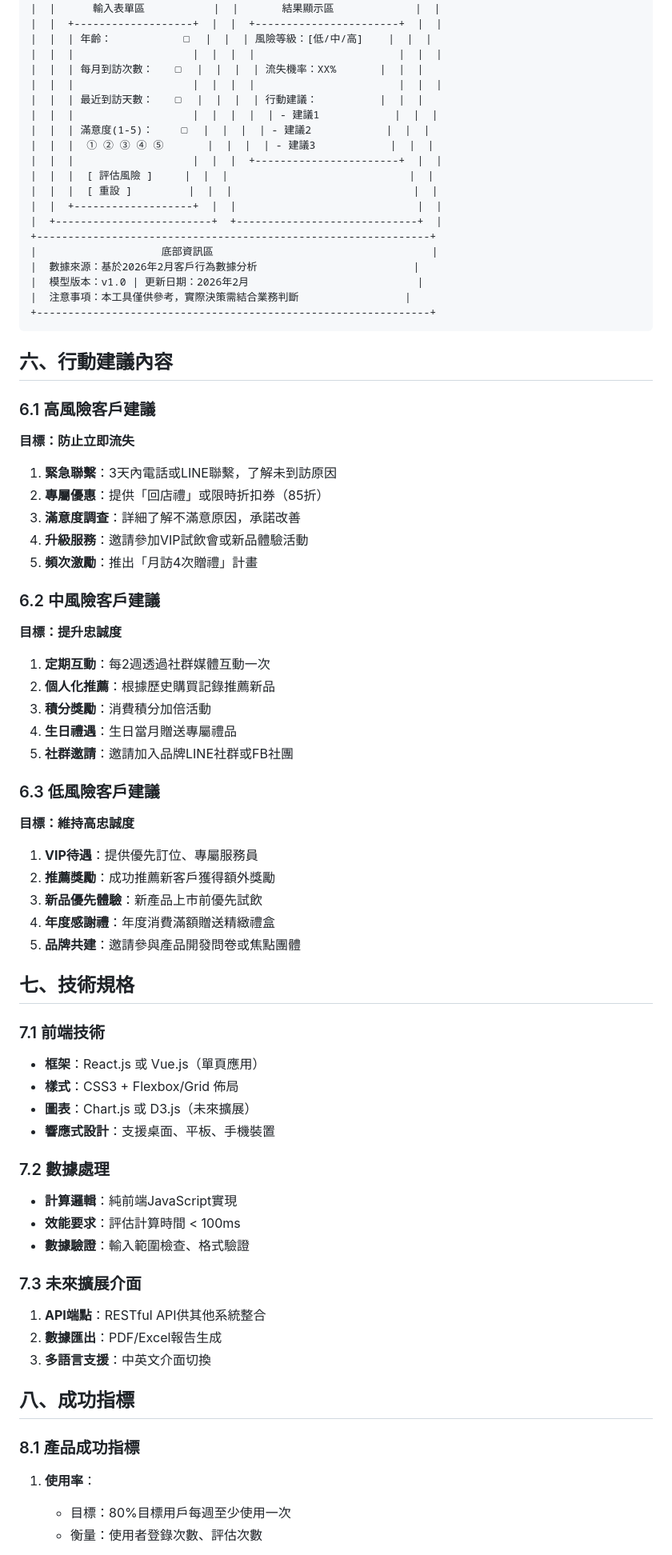
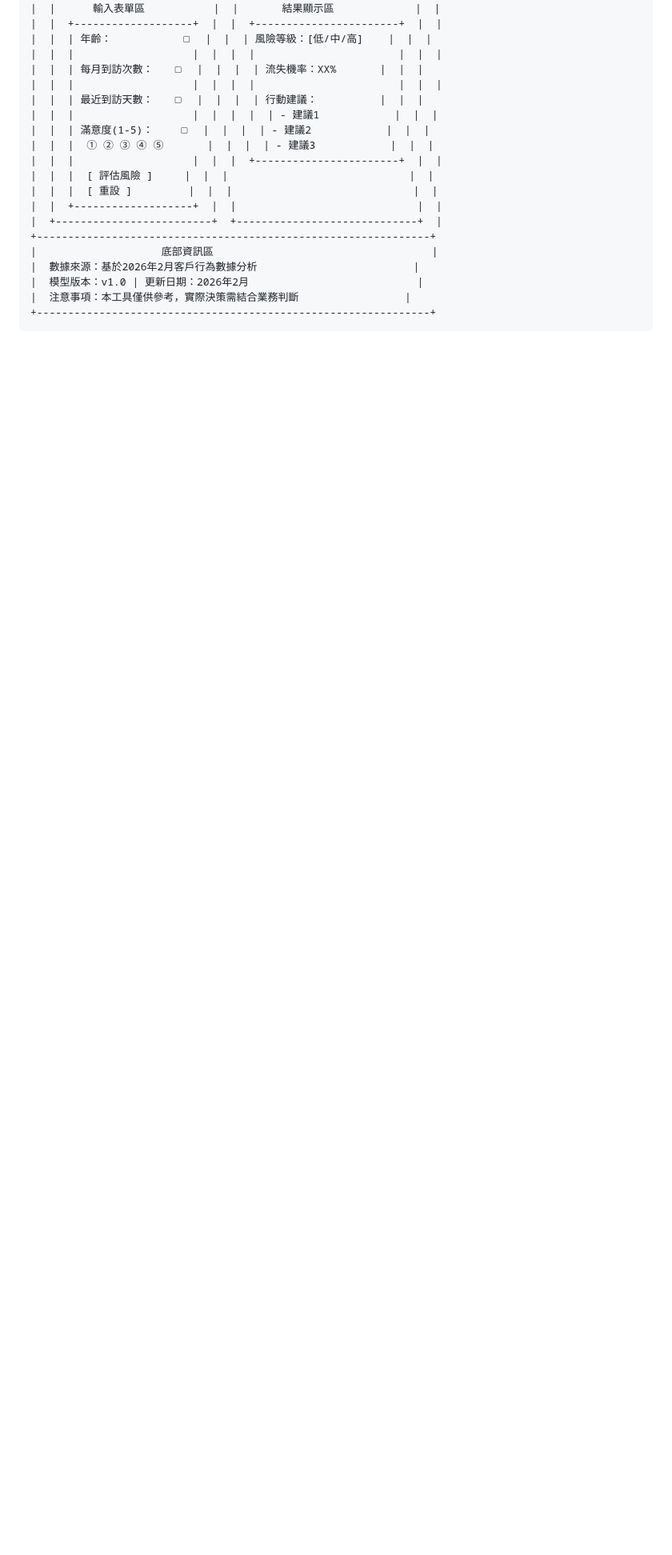
Before and after one commit to Himwong222/test, a Markdown page: 茶言觀色·客戶流失風險評估器_PRD.md, the part around one of its changes. Shown at 80% size. Rendered like a GitHub page; blank space fills up the shorter version.

````diff
--- a/茶言觀色·客戶流失風險評估器_PRD.md
+++ b/茶言觀色·客戶流失風險評估器_PRD.md
@@ -249,55 +243,3 @@
 |  注意事項：本工具僅供參考，實際決策需結合業務判斷                 |
 +---------------------------------------------------------------+
 ```
-
-## 六、行動建議內容
-
-### 6.1 高風險客戶建議
-**目標：防止立即流失**
-1. **緊急聯繫**：3天內電話或LINE聯繫，了解未到訪原因
-2. **專屬優惠**：提供「回店禮」或限時折扣券（85折）
-3. **滿意度調查**：詳細了解不滿意原因，承諾改善
-4. **升級服務**：邀請參加VIP試飲會或新品體驗活動
-5. **頻次激勵**：推出「月訪4次贈禮」計畫
-
-### 6.2 中風險客戶建議
-**目標：提升忠誠度**
-1. **定期互動**：每2週透過社群媒體互動一次
-2. **個人化推薦**：根據歷史購買記錄推薦新品
-3. **積分獎勵**：消費積分加倍活動
-4. **生日禮遇**：生日當月贈送專屬禮品
-5. **社群邀請**：邀請加入品牌LINE社群或FB社團
-
-### 6.3 低風險客戶建議
-**目標：維持高忠誠度**
-1. **VIP待遇**：提供優先訂位、專屬服務員
-2. **推薦獎勵**：成功推薦新客戶獲得額外獎勵
-3. **新品優先體驗**：新產品上市前優先試飲
-4. **年度感謝禮**：年度消費滿額贈送精緻禮盒
-5. **品牌共建**：邀請參與產品開發問卷或焦點團體
-
-## 七、技術規格
-
-### 7.1 前端技術
-- **框架**：React.js 或 Vue.js（單頁應用）
-- **樣式**：CSS3 + Flexbox/Grid 佈局
-- **圖表**：Chart.js 或 D3.js（未來擴展）
-- **響應式設計**：支援桌面、平板、手機裝置
-
-### 7.2 數據處理
-- **計算邏輯**：純前端JavaScript實現
-- **效能要求**：評估計算時間 < 100ms
-- **數據驗證**：輸入範圍檢查、格式驗證
-
-### 7.3 未來擴展介面
-1. **API端點**：RESTful API供其他系統整合
-2. **數據匯出**：PDF/Excel報告生成
-3. **多語言支援**：中英文介面切換
-
-## 八、成功指標
-
-### 8.1 產品成功指標
-1. **使用率**：
-   - 目標：80%目標用戶每週至少使用一次
-   - 衡量：使用者登錄次數、評估次數
-
````
Also changed, not shown: other parts of 茶言觀色·客戶流失風險評估器_PRD.md (+0 -93 lines).
